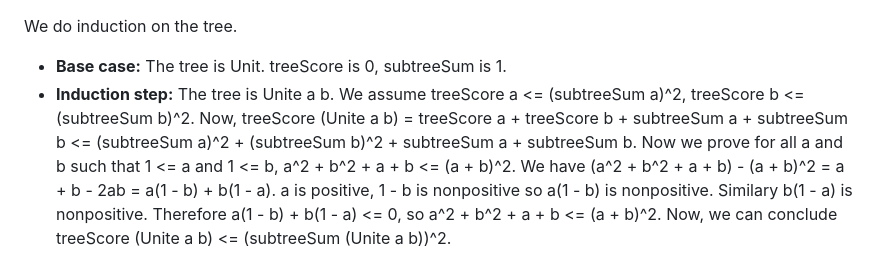
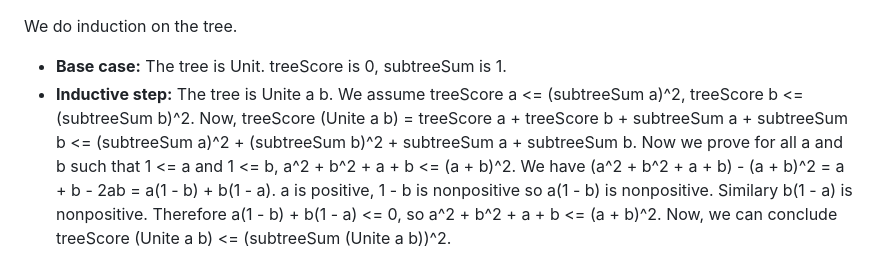
Before and after one commit to huynhtrankhanh/CoqCP, a Markdown page: docs/DisjointSetUnion.md, the part around the change. Rendered like a GitHub page.

```diff
--- a/docs/DisjointSetUnion.md
+++ b/docs/DisjointSetUnion.md
@@ -85,7 +85,7 @@ So the termination measure we use here is actually the pair `(uniteCount x - uni
 We do induction on the tree.
 
 - **Base case:** The tree is Unit. treeScore is 0, subtreeSum is 1.
-- **Induction step:** The tree is Unite a b. We assume treeScore a <= (subtreeSum a)^2, treeScore b <= (subtreeSum b)^2. Now, treeScore (Unite a b) = treeScore a + treeScore b + subtreeSum a + subtreeSum b <= (subtreeSum a)^2 + (subtreeSum b)^2 + subtreeSum a + subtreeSum b. Now we prove for all a and b such that 1 <= a and 1 <= b, a^2 + b^2 + a + b <= (a + b)^2.
+- **Inductive step:** The tree is Unite a b. We assume treeScore a <= (subtreeSum a)^2, treeScore b <= (subtreeSum b)^2. Now, treeScore (Unite a b) = treeScore a + treeScore b + subtreeSum a + subtreeSum b <= (subtreeSum a)^2 + (subtreeSum b)^2 + subtreeSum a + subtreeSum b. Now we prove for all a and b such that 1 <= a and 1 <= b, a^2 + b^2 + a + b <= (a + b)^2.
   We have (a^2 + b^2 + a + b) - (a + b)^2 = a + b - 2ab = a(1 - b) + b(1 - a). a is positive, 1 - b is nonpositive so a(1 - b) is nonpositive. Similary b(1 - a) is nonpositive. Therefore a(1 - b) + b(1 - a) <= 0, so a^2 + b^2 + a + b <= (a + b)^2.
   Now, we can conclude treeScore (Unite a b) <= (subtreeSum (Unite a b))^2.
 
```
